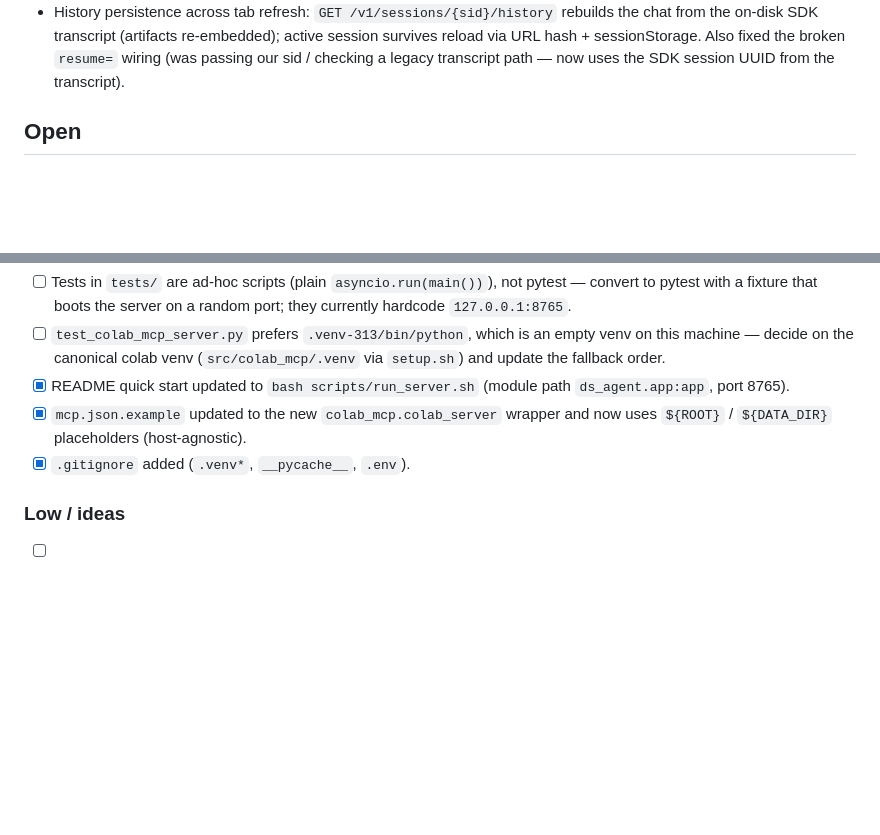
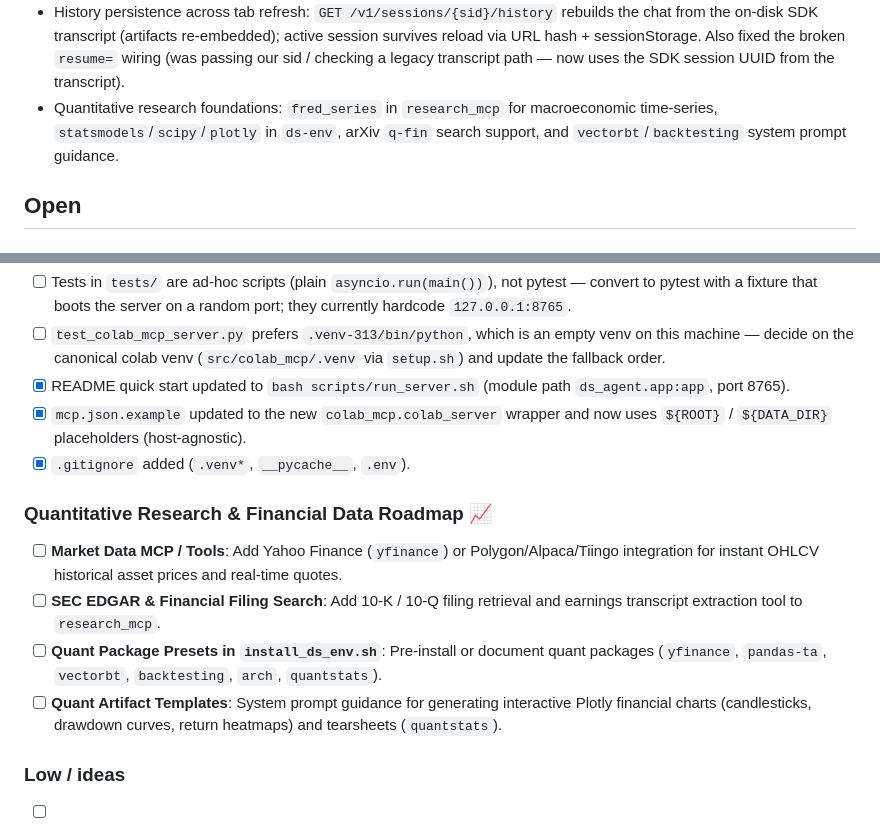
Before and after one commit to davidmiheev/ds-agent, a Markdown page: docs/todo.md, 2 parts joined by grey strips. GitHub-like rendering; blank space fills up the shorter version.

```diff
--- a/docs/todo.md
+++ b/docs/todo.md
@@ -22,6 +22,9 @@ Current state as of 2026-08-25, right after the repo restructure
   active session survives reload via URL hash + sessionStorage. Also fixed
   the broken `resume=` wiring (was passing our sid / checking a legacy
   transcript path — now uses the SDK session UUID from the transcript).
+- Quantitative research foundations: `fred_series` in `research_mcp` for macroeconomic
+  time-series, `statsmodels`/`scipy`/`plotly` in `ds-env`, arXiv `q-fin` search support,
+  and `vectorbt`/`backtesting` system prompt guidance.
 
 ## Open
 
@@ -54,6 +57,12 @@ Current state as of 2026-08-25, right after the repo restructure
       and now uses `${ROOT}` / `${DATA_DIR}` placeholders (host-agnostic).
 - [x] `.gitignore` added (`.venv*`, `__pycache__`, `.env`).
 
+### Quantitative Research & Financial Data Roadmap 📈
+- [ ] **Market Data MCP / Tools**: Add Yahoo Finance (`yfinance`) or Polygon/Alpaca/Tiingo integration for instant OHLCV historical asset prices and real-time quotes.
+- [ ] **SEC EDGAR & Financial Filing Search**: Add 10-K / 10-Q filing retrieval and earnings transcript extraction tool to `research_mcp`.
+- [ ] **Quant Package Presets in `install_ds_env.sh`**: Pre-install or document quant packages (`yfinance`, `pandas-ta`, `vectorbt`, `backtesting`, `arch`, `quantstats`).
+- [ ] **Quant Artifact Templates**: System prompt guidance for generating interactive Plotly financial charts (candlesticks, drawdown curves, return heatmaps) and tearsheets (`quantstats`).
+
 ### Low / ideas
 - [ ] Session export (transcript → markdown)
 - [ ] Multi-session concurrency guard UI (currently second WS just fails)
```
Also changed, not shown: README.md (+38 -10 lines).
